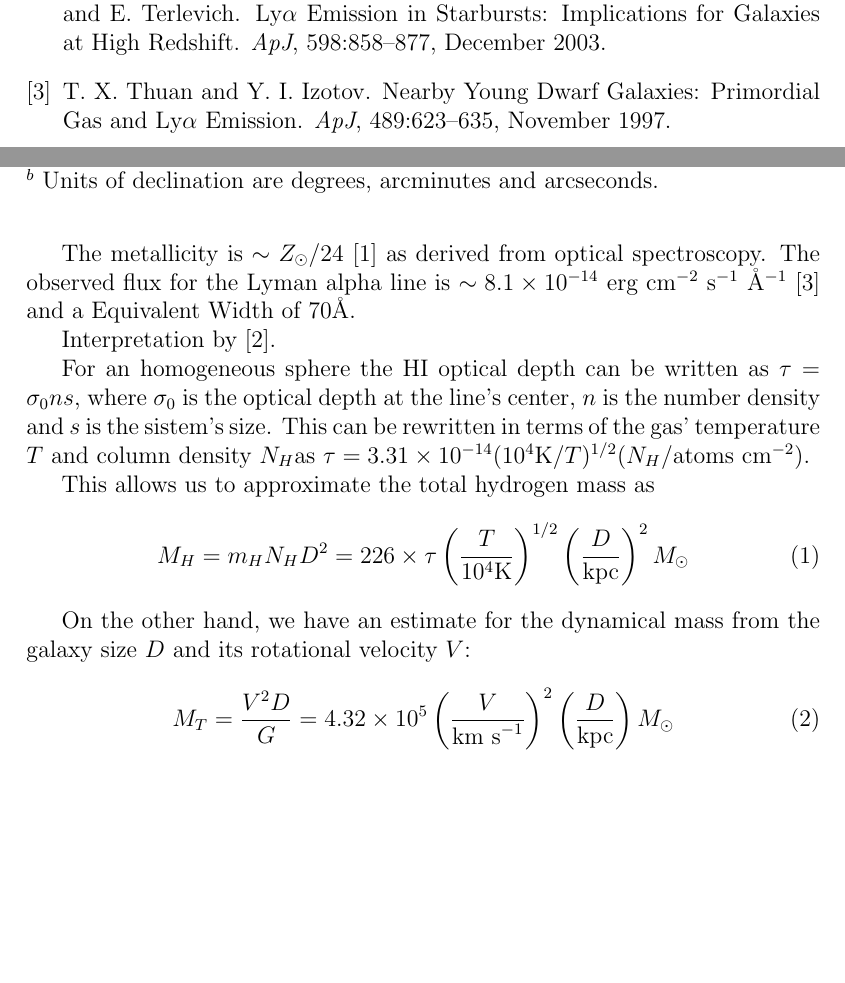
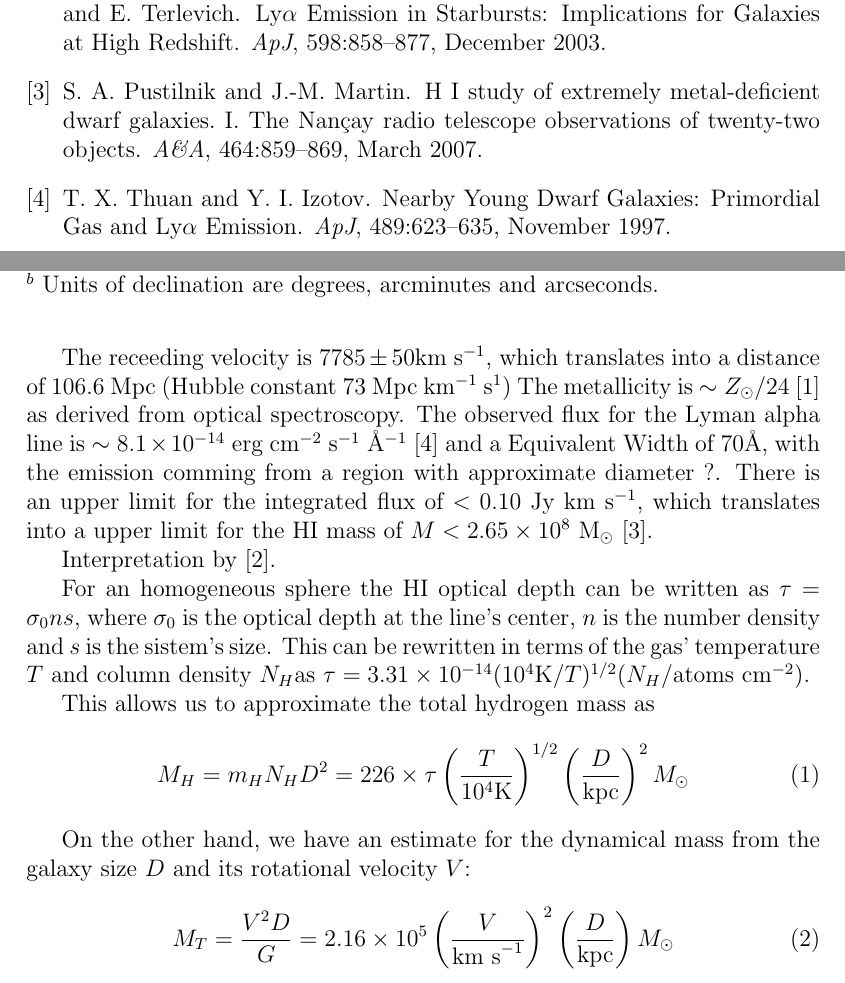
Before and after one commit to astroandes/tololo-lya-fit, a LaTeX document (paper/letter.tex): two parts of pages 2 and 3 of 3, joined at a grey line, cut so that both start at the same text, the shorter picture padded with empty space. Compiled offline with pdfLaTeX.

Commit message:
observational limits on HI mass

```diff
--- a/paper/letter.tex
+++ b/paper/letter.tex
@@ -176,10 +176,19 @@ $^{a}$ Units of right ascension are hours, minutes and
   seconds.\\ $^{b}$ Units of declination are degrees, arcminutes and arcseconds.}
 \end{table}
 
+The receeding velocity is $7785\pm 50$km s$^{-1}$, which translates
+into a distance of $106.6$ Mpc (Hubble constant 73 Mpc km$^{-1}$
+s$^{1}$)
 The metallicity is $\sim Z_{\odot}/24$ \cite{Izotov04} as derived from optical
 spectroscopy. The observed flux for the Lyman alpha line is $\sim
 8.1\times 10^{-14}$ erg cm$^{-2}$ s$^{-1}$ \AA$^{-1}$ \cite{Thuan97}
-and a Equivalent Width of $70$\AA.
+and a Equivalent Width of $70$\AA, with the emission comming from a
+region with approximate diameter ?. There is an upper limit for the
+integrated flux of $<0.10$ Jy km s$^{-1}$, which translates into a
+upper limit for the HI mass of $M<2.65\times 10^{8}$ M$_{\odot}$
+\cite{pustilnikmartin07}.
+
+
 
 Interpretation by \cite{mashesse03}.
 
@@ -201,7 +210,7 @@ On the other hand, we have an estimate for the dynamical mass from the
 galaxy size $D$ and its rotational velocity $V$:
 
 \begin{equation}
-M_{T} = \frac{V^{2}D}{G} = 4.32\times10^{5}
+M_{T} = \frac{V^{2}D}{G} = 2.16\times10^{5}
 \left(\frac{V}{\mathrm{km\ s}^{-1}}\right)^2\left(\frac{D}{\mathrm{kpc}}\right) M_{\odot}
 \end{equation}
 \end{document}
```
Also changed, not shown: paper/references.bib (+15 -0 lines), paper/letter.pdf.
